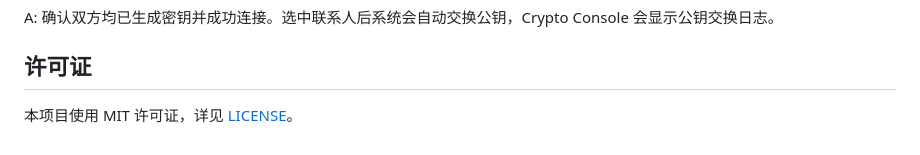
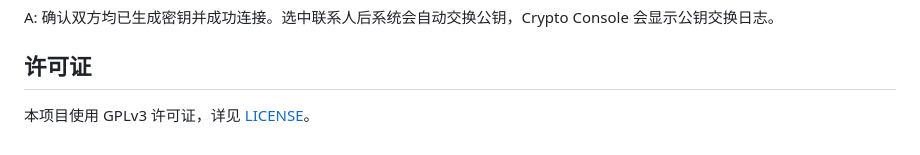
Before and after one commit to LiaoYK001/InfoSecurityProj, a Markdown page: README.md, the part around the change. Drawn GitHub-style.

Commit message:
fix the "license description" correct from MIT to GPLv3

```diff
--- a/README.md
+++ b/README.md
@@ -201,4 +201,4 @@ A: 确认双方均已生成密钥并成功连接。选中联系人后系统会
 
 ## 许可证
 
-本项目使用 MIT 许可证，详见 [LICENSE](LICENSE)。
+本项目使用 GPLv3 许可证，详见 [LICENSE](LICENSE)。
```
